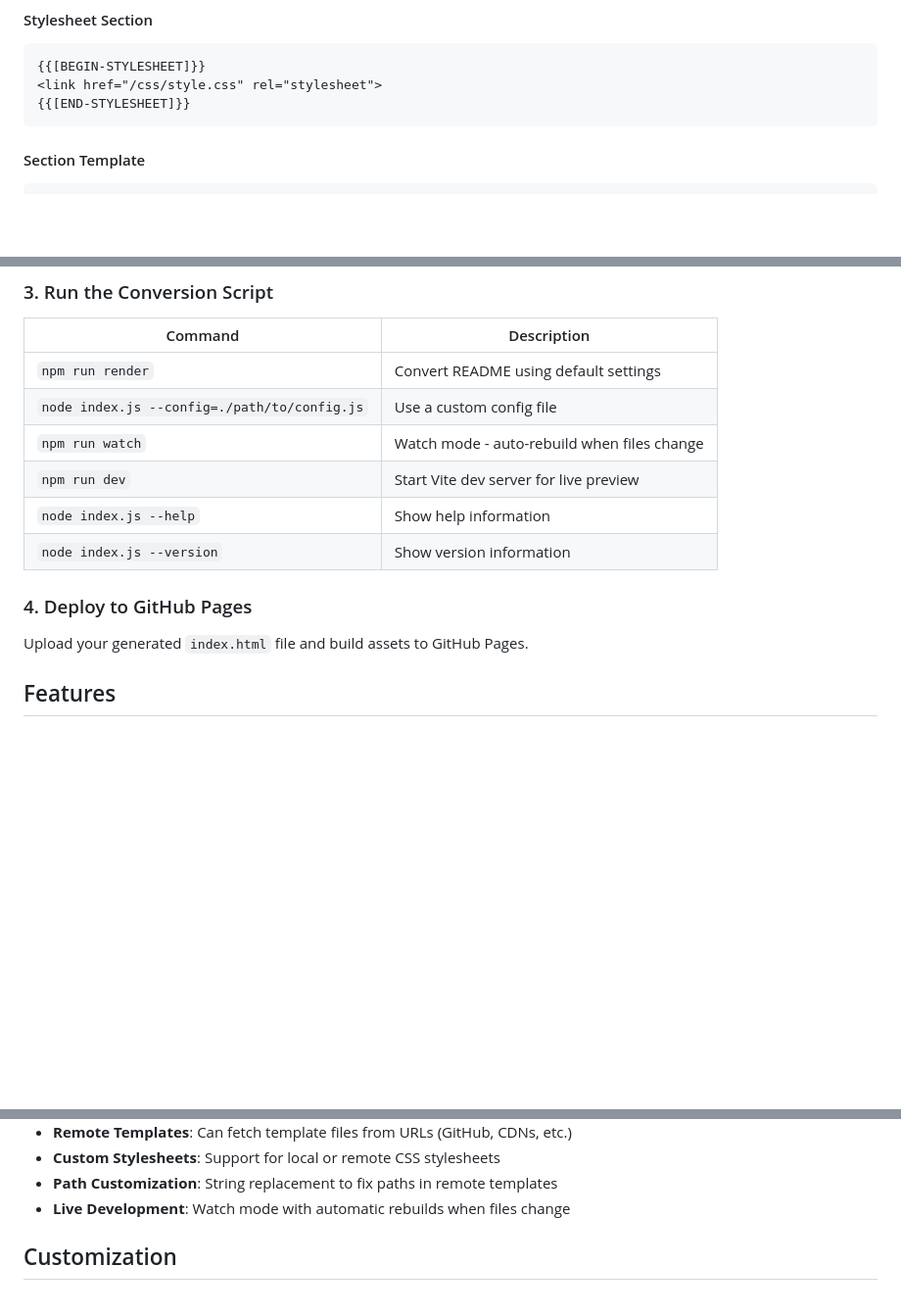
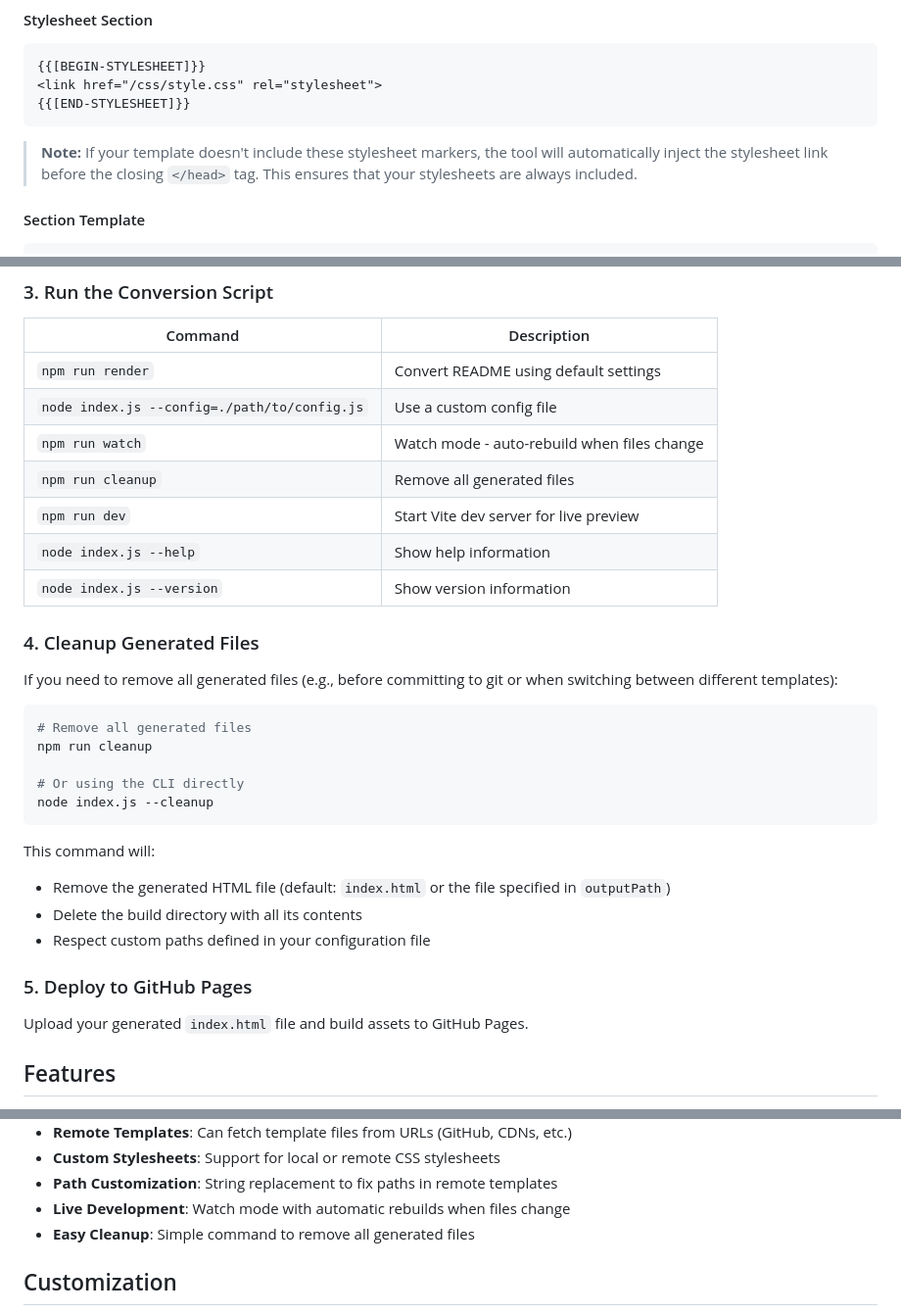
Before and after one commit to rvanbaalen/readme-to-html, a Markdown page: README.md, 3 parts joined by grey strips. Shown at 98% size. GitHub-like rendering; blank space fills up the shorter version.

Commit message:
docs: update README to include cleanup command and instructions

````diff
--- a/README.md
+++ b/README.md
@@ -43,6 +43,8 @@ For custom stylesheets and section templates, use these special markers:
 {{[END-STYLESHEET]}}
 ```
 
+> **Note:** If your template doesn't include these stylesheet markers, the tool will automatically inject the stylesheet link before the closing `</head>` tag. This ensures that your stylesheets are always included.
+
 #### Section Template
 ```html
 {{[BEGIN-SECTION]}}
@@ -80,11 +82,29 @@ export default {
 | `npm run render` | Convert README using default settings |
 | `node index.js --config=./path/to/config.js` | Use a custom config file |
 | `npm run watch` | Watch mode - auto-rebuild when files change |
+| `npm run cleanup` | Remove all generated files |
 | `npm run dev` | Start Vite dev server for live preview |
 | `node index.js --help` | Show help information |
 | `node index.js --version` | Show version information |
 
-### 4. Deploy to GitHub Pages
+### 4. Cleanup Generated Files
+
+If you need to remove all generated files (e.g., before committing to git or when switching between different templates):
+
+```bash
+# Remove all generated files
+npm run cleanup
+
+# Or using the CLI directly
+node index.js --cleanup
+```
+
+This command will:
+- Remove the generated HTML file (default: `index.html` or the file specified in `outputPath`)
+- Delete the build directory with all its contents
+- Respect custom paths defined in your configuration file
+
+### 5. Deploy to GitHub Pages
 
 Upload your generated `index.html` file and build assets to GitHub Pages.
 
@@ -102,6 +122,7 @@ Upload your generated `index.html` file and build assets to GitHub Pages.
 - **Custom Stylesheets**: Support for local or remote CSS stylesheets
 - **Path Customization**: String replacement to fix paths in remote templates
 - **Live Development**: Watch mode with automatic rebuilds when files change
+- **Easy Cleanup**: Simple command to remove all generated files
 
 ## Customization
 
````
